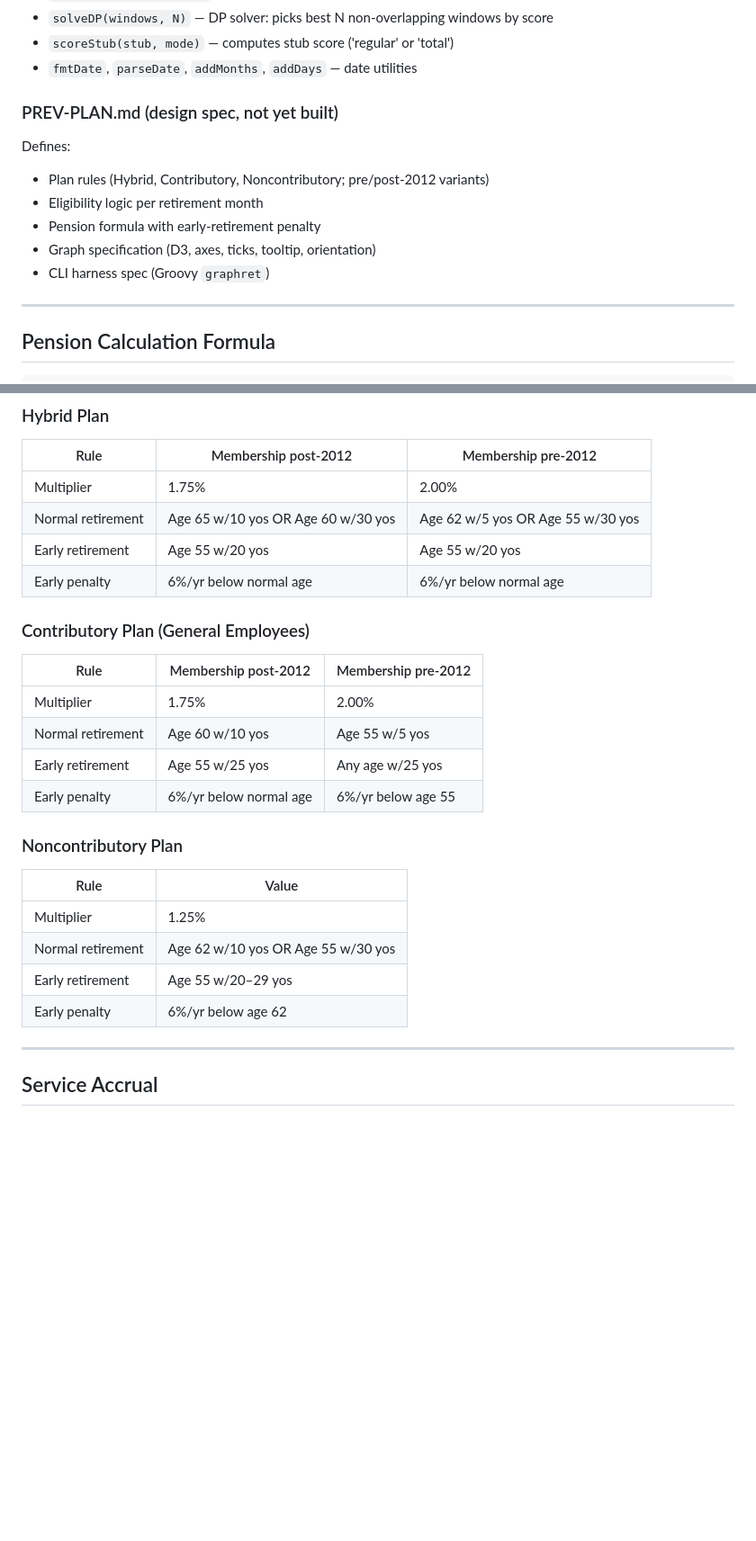
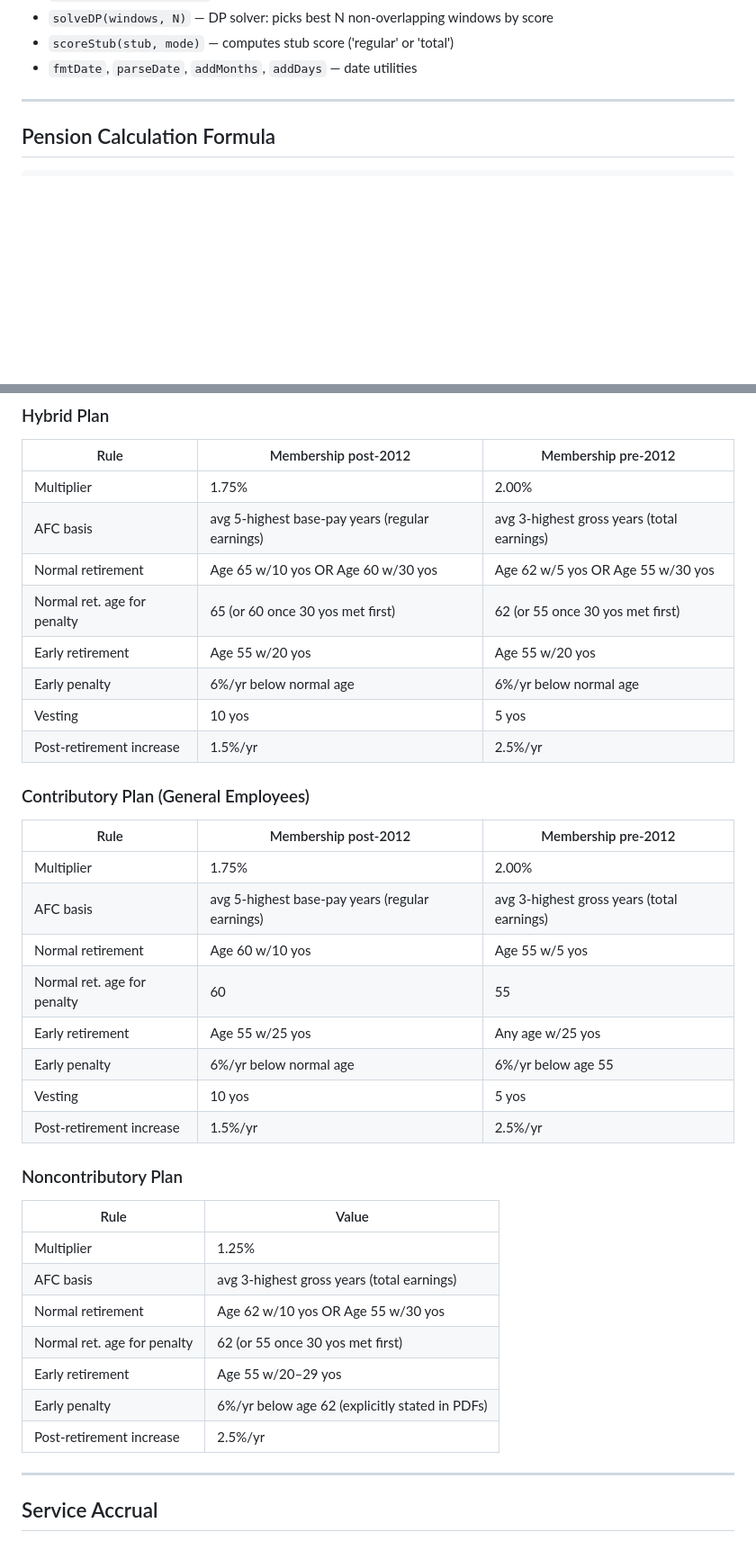
Before and after one commit to ww2/peng, a Markdown page: PLAN.md, 2 parts joined by grey strips. Shown at 90% size. Drawn GitHub-style; blank space fills up the shorter version.

Commit message:
merged in and re-eliminated PREV-PLAN

```diff
--- a/PLAN.md
+++ b/PLAN.md
@@ -31,15 +31,6 @@ Contains working implementations of:
 - `solveDP(windows, N)` — DP solver: picks best N non-overlapping windows by score
 - `scoreStub(stub, mode)` — computes stub score ('regular' or 'total')
 - `fmtDate`, `parseDate`, `addMonths`, `addDays` — date utilities
-
-### PREV-PLAN.md (design spec, not yet built)
-
-Defines:
-- Plan rules (Hybrid, Contributory, Noncontributory; pre/post-2012 variants)
-- Eligibility logic per retirement month
-- Pension formula with early-retirement penalty
-- Graph specification (D3, axes, ticks, tooltip, orientation)
-- CLI harness spec (Groovy `graphret`)
 
 ---
 
@@ -97,27 +88,38 @@ AFC monthly = DP total / N / 12 (DP total is sum of annual earnings across N win
 | Rule | Membership post-2012 | Membership pre-2012 |
 |---|---|---|
 | Multiplier | 1.75% | 2.00% |
+| AFC basis | avg 5-highest base-pay years (regular earnings) | avg 3-highest gross years (total earnings) |
 | Normal retirement | Age 65 w/10 yos OR Age 60 w/30 yos | Age 62 w/5 yos OR Age 55 w/30 yos |
+| Normal ret. age for penalty | 65 (or 60 once 30 yos met first) | 62 (or 55 once 30 yos met first) |
 | Early retirement | Age 55 w/20 yos | Age 55 w/20 yos |
 | Early penalty | 6%/yr below normal age | 6%/yr below normal age |
+| Vesting | 10 yos | 5 yos |
+| Post-retirement increase | 1.5%/yr | 2.5%/yr |
 
 ### Contributory Plan (General Employees)
 
 | Rule | Membership post-2012 | Membership pre-2012 |
 |---|---|---|
 | Multiplier | 1.75% | 2.00% |
+| AFC basis | avg 5-highest base-pay years (regular earnings) | avg 3-highest gross years (total earnings) |
 | Normal retirement | Age 60 w/10 yos | Age 55 w/5 yos |
+| Normal ret. age for penalty | 60 | 55 |
 | Early retirement | Age 55 w/25 yos | Any age w/25 yos |
 | Early penalty | 6%/yr below normal age | 6%/yr below age 55 |
+| Vesting | 10 yos | 5 yos |
+| Post-retirement increase | 1.5%/yr | 2.5%/yr |
 
 ### Noncontributory Plan
 
 | Rule | Value |
 |---|---|
 | Multiplier | 1.25% |
+| AFC basis | avg 3-highest gross years (total earnings) |
 | Normal retirement | Age 62 w/10 yos OR Age 55 w/30 yos |
+| Normal ret. age for penalty | 62 (or 55 once 30 yos met first) |
 | Early retirement | Age 55 w/20–29 yos |
-| Early penalty | 6%/yr below age 62 |
+| Early penalty | 6%/yr below age 62 (explicitly stated in PDFs) |
+| Post-retirement increase | 2.5%/yr |
 
 ---
 
```
Also changed, not shown: other parts of PLAN.md (+8 -1 lines).
